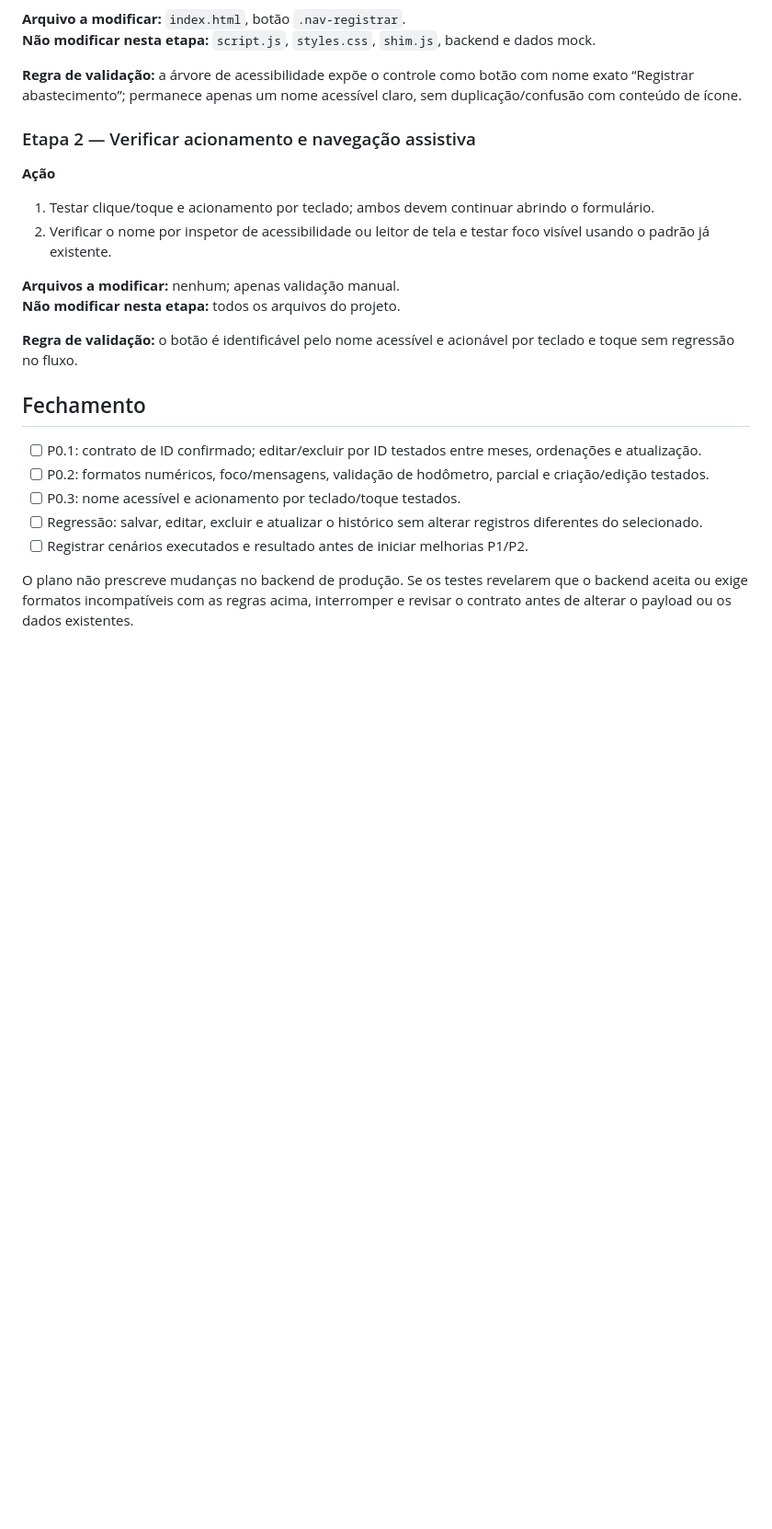
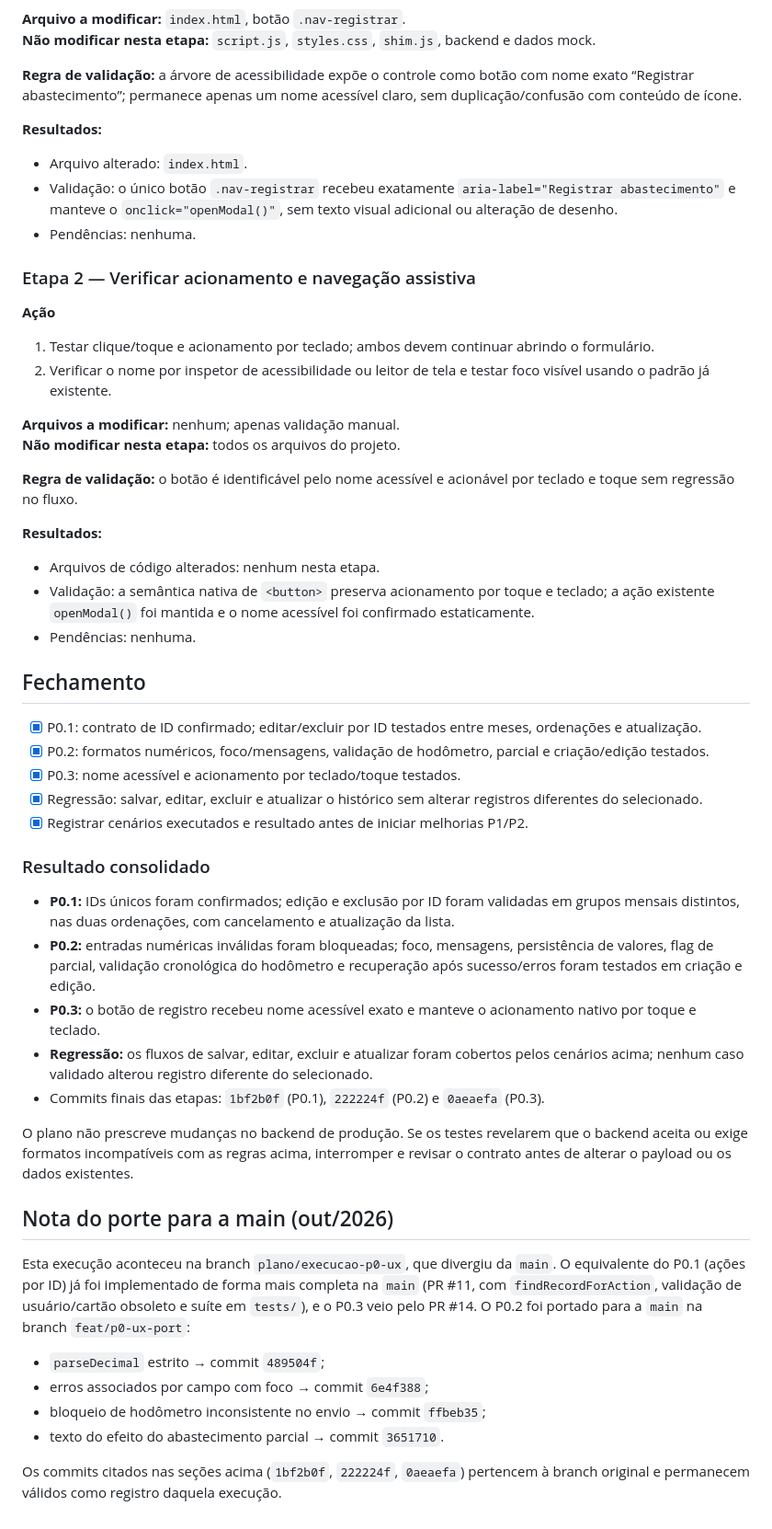
Before and after one commit to ichipalumbo/abastecimentos, a Markdown page: docs/planos/EXECUCAO_P0_UX.md, the part around one of its changes. Shown at 92% size. Rendered like a GitHub page; blank space fills up the shorter version.

```diff
--- a/docs/planos/EXECUCAO_P0_UX.md
+++ b/docs/planos/EXECUCAO_P0_UX.md
@@ -189,6 +239,11 @@ Os três itens P0 são pertinentes e têm impacto direto na confiança e no uso
 
 **Regra de validação:** a árvore de acessibilidade expõe o controle como botão com nome exato “Registrar abastecimento”; permanece apenas um nome acessível claro, sem duplicação/confusão com conteúdo de ícone.
 
+**Resultados:**
+- Arquivo alterado: `index.html`.
+- Validação: o único botão `.nav-registrar` recebeu exatamente `aria-label="Registrar abastecimento"` e manteve o `onclick="openModal()"`, sem texto visual adicional ou alteração de desenho.
+- Pendências: nenhuma.
+
 ### Etapa 2 — Verificar acionamento e navegação assistiva
 
 **Ação**
@@ -201,12 +256,36 @@ Os três itens P0 são pertinentes e têm impacto direto na confiança e no uso
 
 **Regra de validação:** o botão é identificável pelo nome acessível e acionável por teclado e toque sem regressão no fluxo.
 
+**Resultados:**
+- Arquivos de código alterados: nenhum nesta etapa.
+- Validação: a semântica nativa de `<button>` preserva acionamento por toque e teclado; a ação existente `openModal()` foi mantida e o nome acessível foi confirmado estaticamente.
+- Pendências: nenhuma.
+
 ## Fechamento
 
-- [ ] P0.1: contrato de ID confirmado; editar/excluir por ID testados entre meses, ordenações e atualização.
-- [ ] P0.2: formatos numéricos, foco/mensagens, validação de hodômetro, parcial e criação/edição testados.
-- [ ] P0.3: nome acessível e acionamento por teclado/toque testados.
-- [ ] Regressão: salvar, editar, excluir e atualizar o histórico sem alterar registros diferentes do selecionado.
-- [ ] Registrar cenários executados e resultado antes de iniciar melhorias P1/P2.
+- [x] P0.1: contrato de ID confirmado; editar/excluir por ID testados entre meses, ordenações e atualização.
+- [x] P0.2: formatos numéricos, foco/mensagens, validação de hodômetro, parcial e criação/edição testados.
+- [x] P0.3: nome acessível e acionamento por teclado/toque testados.
+- [x] Regressão: salvar, editar, excluir e atualizar o histórico sem alterar registros diferentes do selecionado.
+- [x] Registrar cenários executados e resultado antes de iniciar melhorias P1/P2.
+
+### Resultado consolidado
+
+- **P0.1:** IDs únicos foram confirmados; edição e exclusão por ID foram validadas em grupos mensais distintos, nas duas ordenações, com cancelamento e atualização da lista.
+- **P0.2:** entradas numéricas inválidas foram bloqueadas; foco, mensagens, persistência de valores, flag de parcial, validação cronológica do hodômetro e recuperação após sucesso/erros foram testados em criação e edição.
+- **P0.3:** o botão de registro recebeu nome acessível exato e manteve o acionamento nativo por toque e teclado.
+- **Regressão:** os fluxos de salvar, editar, excluir e atualizar foram cobertos pelos cenários acima; nenhum caso validado alterou registro diferente do selecionado.
+- Commits finais das etapas: `1bf2b0f` (P0.1), `222224f` (P0.2) e `0aeaefa` (P0.3).
 
 O plano não prescreve mudanças no backend de produção. Se os testes revelarem que o backend aceita ou exige formatos incompatíveis com as regras acima, interromper e revisar o contrato antes de alterar o payload ou os dados existentes.
+
+## Nota do porte para a main (out/2026)
+
+Esta execução aconteceu na branch `plano/execucao-p0-ux`, que divergiu da `main`. O equivalente do P0.1 (ações por ID) já foi implementado de forma mais completa na `main` (PR #11, com `findRecordForAction`, validação de usuário/cartão obsoleto e suíte em `tests/`), e o P0.3 veio pelo PR #14. O P0.2 foi portado para a `main` na branch `feat/p0-ux-port`:
+
+- `parseDecimal` estrito → commit `489504f`;
+- erros associados por campo com foco → commit `6e4f388`;
+- bloqueio de hodômetro inconsistente no envio → commit `ffbeb35`;
+- texto do efeito do abastecimento parcial → commit `3651710`.
+
+Os commits citados nas seções acima (`1bf2b0f`, `222224f`, `0aeaefa`) pertencem à branch original e permanecem válidos como registro daquela execução.
```
Also changed, not shown: other parts of docs/planos/EXECUCAO_P0_UX.md (+50 -0 lines), docs/planos/2026-09-28-execucao-p1-ux.md (added, +231 -0 lines).
